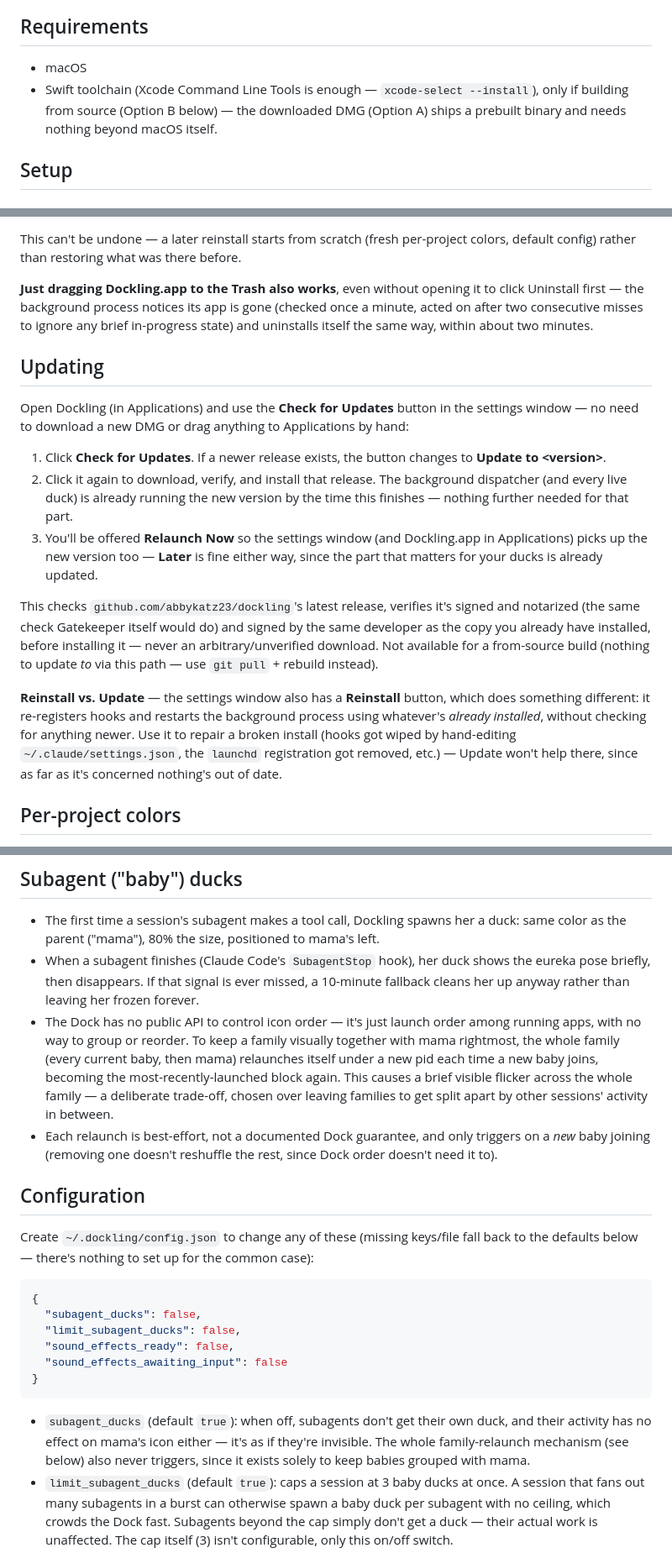
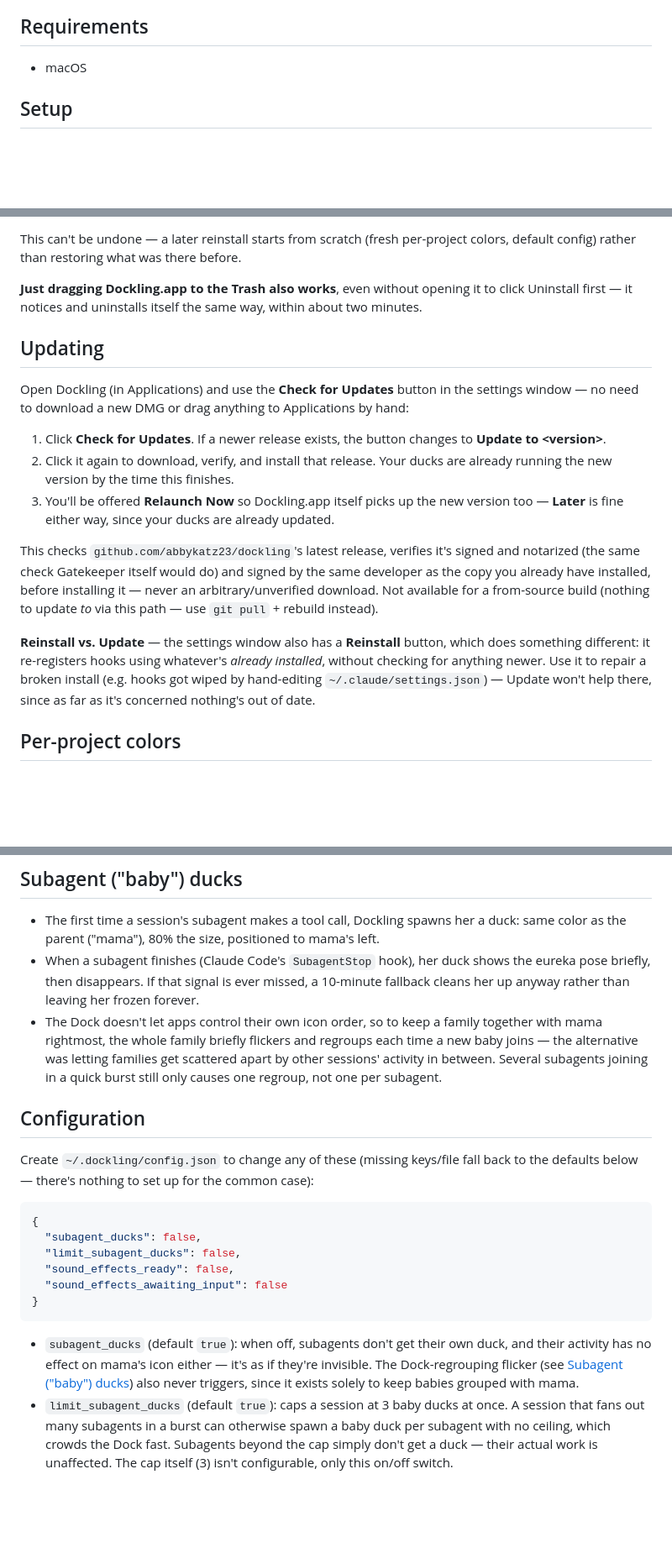
Before and after one commit to abbykatz23/dockling, a Markdown page: README.md, 3 parts joined by grey strips. Shown at 84% size. Drawn GitHub-style; blank space fills up the shorter version.

````diff
--- a/README.md
+++ b/README.md
@@ -38,7 +36,6 @@ Shown here in yellow — the actual color is per-project, not per-pose (see [Per
 ## Requirements
 
 - macOS
-- Swift toolchain (Xcode Command Line Tools is enough — `xcode-select --install`), only if building from source (Option B below) — the downloaded DMG (Option A) ships a prebuilt binary and needs nothing beyond macOS itself.
 
 ## Setup
 
@@ -105,19 +104,19 @@ Both remove the same things:
 
 This can't be undone — a later reinstall starts from scratch (fresh per-project colors, default config) rather than restoring what was there before.
 
-**Just dragging Dockling.app to the Trash also works**, even without opening it to click Uninstall first — the background process notices its app is gone (checked once a minute, acted on after two consecutive misses to ignore any brief in-progress state) and uninstalls itself the same way, within about two minutes.
+**Just dragging Dockling.app to the Trash also works**, even without opening it to click Uninstall first — it notices and uninstalls itself the same way, within about two minutes.
 
 ## Updating
 
 Open Dockling (in Applications) and use the **Check for Updates** button in the settings window — no need to download a new DMG or drag anything to Applications by hand:
 
 1. Click **Check for Updates**. If a newer release exists, the button changes to **Update to &lt;version&gt;**.
-2. Click it again to download, verify, and install that release. The background dispatcher (and every live duck) is already running the new version by the time this finishes — nothing further needed for that part.
-3. You'll be offered **Relaunch Now** so the settings window (and Dockling.app in Applications) picks up the new version too — **Later** is fine either way, since the part that matters for your ducks is already updated.
+2. Click it again to download, verify, and install that release. Your ducks are already running the new version by the time this finishes.
+3. You'll be offered **Relaunch Now** so Dockling.app itself picks up the new version too — **Later** is fine either way, since your ducks are already updated.
 
 This checks `github.com/abbykatz23/dockling`'s latest release, verifies it's signed and notarized (the same check Gatekeeper itself would do) and signed by the same developer as the copy you already have installed, before installing it — never an arbitrary/unverified download. Not available for a from-source build (nothing to update *to* via this path — use `git pull` + rebuild instead).
 
-**Reinstall vs. Update** — the settings window also has a **Reinstall** button, which does something different: it re-registers hooks and restarts the background process using whatever's *already installed*, without checking for anything newer. Use it to repair a broken install (hooks got wiped by hand-editing `~/.claude/settings.json`, the `launchd` registration got removed, etc.) — Update won't help there, since as far as it's concerned nothing's out of date.
+**Reinstall vs. Update** — the settings window also has a **Reinstall** button, which does something different: it re-registers hooks using whatever's *already installed*, without checking for anything newer. Use it to repair a broken install (e.g. hooks got wiped by hand-editing `~/.claude/settings.json`) — Update won't help there, since as far as it's concerned nothing's out of date.
 
 ## Per-project colors
 
@@ -135,8 +134,7 @@ This checks `github.com/abbykatz23/dockling`'s latest release, verifies it's sig
 
 - The first time a session's subagent makes a tool call, Dockling spawns her a duck: same color as the parent ("mama"), 80% the size, positioned to mama's left.
 - When a subagent finishes (Claude Code's `SubagentStop` hook), her duck shows the eureka pose briefly, then disappears. If that signal is ever missed, a 10-minute fallback cleans her up anyway rather than leaving her frozen forever.
-- The Dock has no public API to control icon order — it's just launch order among running apps, with no way to group or reorder. To keep a family visually together with mama rightmost, the whole family (every current baby, then mama) relaunches itself under a new pid each time a new baby joins, becoming the most-recently-launched block again. This causes a brief visible flicker across the whole family — a deliberate trade-off, chosen over leaving families to get split apart by other sessions' activity in between.
-- Each relaunch is best-effort, not a documented Dock guarantee, and only triggers on a *new* baby joining (removing one doesn't reshuffle the rest, since Dock order doesn't need it to).
+- The Dock doesn't let apps control their own icon order, so to keep a family together with mama rightmost, the whole family briefly flickers and regroups each time a new baby joins — the alternative was letting families get scattered apart by other sessions' activity in between. Several subagents joining in a quick burst still only causes one regroup, not one per subagent.
 
 ## Configuration
 
@@ -151,7 +149,7 @@ Create `~/.dockling/config.json` to change any of these (missing keys/file fall
 }
 ```
 
-- `subagent_ducks` (default `true`): when off, subagents don't get their own duck, and their activity has no effect on mama's icon either — it's as if they're invisible. The whole family-relaunch mechanism (see below) also never triggers, since it exists solely to keep babies grouped with mama.
+- `subagent_ducks` (default `true`): when off, subagents don't get their own duck, and their activity has no effect on mama's icon either — it's as if they're invisible. The Dock-regrouping flicker (see [Subagent ("baby") ducks](#subagent-baby-ducks)) also never triggers, since it exists solely to keep babies grouped with mama.
 - `limit_subagent_ducks` (default `true`): caps a session at 3 baby ducks at once. A session that fans out many subagents in a burst can otherwise spawn a baby duck per subagent with no ceiling, which crowds the Dock fast. Subagents beyond the cap simply don't get a duck — their actual work is unaffected. The cap itself (3) isn't configurable, only this on/off switch.
 - `sound_effects_ready` (default `true`): when off, the "ready for your next message" cue (on `Stop`) never plays. Debounced by 5 seconds — a single turn that orchestrates several subagents can fire several genuine `Stop` events internally before the one final response you actually see, so only the last one in a burst plays a sound.
 - `sound_effects_awaiting_input` (default `true`): when off, the "waiting on you" cue (on `Notification`) never plays.
````
Also changed, not shown: other parts of README.md (+5 -15 lines), DOCKLING_SPEC.md (+2 -0 lines).
